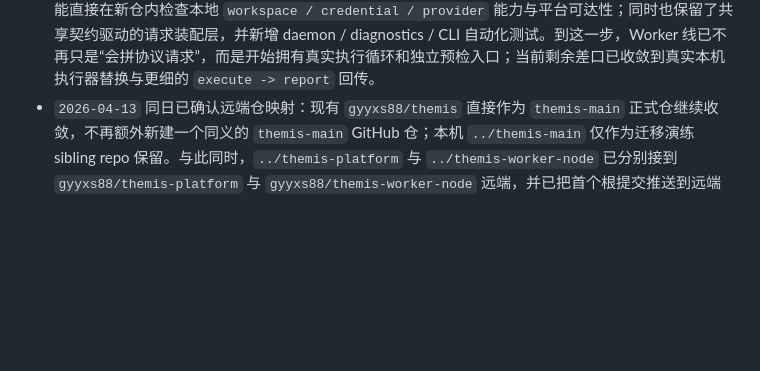
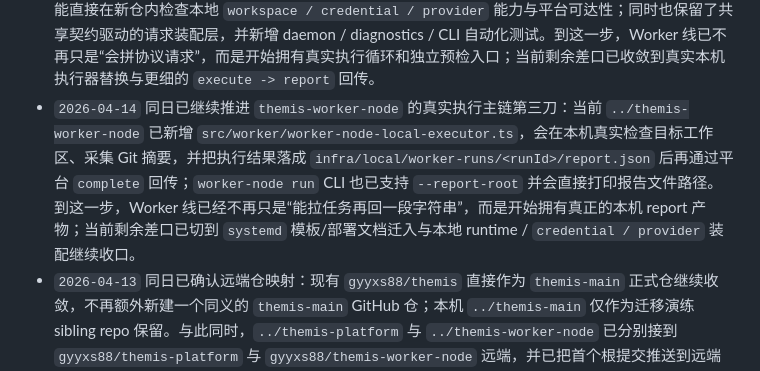
Before and after one commit to gyyxs88/themis, a Markdown page: docs/repository/themis-three-layer-split-migration-checklist.md, the part around the change. GitHub-like rendering; blank space fills up the shorter version.

Commit message:
docs: record worker local executor

```diff
--- a/docs/repository/themis-three-layer-split-migration-checklist.md
+++ b/docs/repository/themis-three-layer-split-migration-checklist.md
@@ -238,6 +238,7 @@
 - `2026-04-13` 同日已继续推进真实迁仓第二阶段：当前 sibling repo `../themis-platform` 已开始直接通过 `file:../themis-contracts` 消费共享 `managed-agent-platform-access` 契约，落入独立 `src/server/platform-app.ts` 最小 server，并用共享 `PLATFORM_ROUTE_NOT_FOUND` 错误响应锁住非平台 API；这说明平台仓已经不再只是目录骨架，而是开始验证“平台 surface 直接依赖显式契约”的最小运行形态。
 - `2026-04-13` 同日已继续推进真实迁仓第三阶段：当前 sibling repo `../themis-main` 已开始直接通过 `file:../themis-contracts` 消费共享治理与访问契约，落入 `src/platform/platform-gateway.ts` 的 waiting queue gateway 请求装配；sibling repo `../themis-worker-node` 也已开始通过同一依赖消费共享节点协议契约，落入 `src/platform/platform-worker-access.ts` 的 `nodes/register|heartbeat` 请求装配。三仓当前均已真实通过各自的 `npm run test`、`npm run typecheck`、`npm run build`，说明主 Themis / Worker 对独立契约仓的最小消费链路已经成立。
 - `2026-04-14` 同日已继续推进 `themis-worker-node` 的真实执行主链：当前 `../themis-worker-node` 已新增 `src/platform/platform-worker-client.ts`、`src/worker/worker-node-daemon.ts`、最小 `worker-node run` CLI，以及 `src/diagnostics/worker-node-diagnostics.ts` 与 `doctor worker-node` 预检，开始自己承接 `register -> heartbeat -> pull -> execute -> report` 首版闭环，并能直接在新仓内检查本地 `workspace / credential / provider` 能力与平台可达性；同时也保留了共享契约驱动的请求装配层，并新增 daemon / diagnostics / CLI 自动化测试。到这一步，Worker 线已不再只是“会拼协议请求”，而是开始拥有真实执行循环和独立预检入口；当前剩余差口已收敛到真实本机执行器替换与更细的 `execute -> report` 回传。
+- `2026-04-14` 同日已继续推进 `themis-worker-node` 的真实执行主链第三刀：当前 `../themis-worker-node` 已新增 `src/worker/worker-node-local-executor.ts`，会在本机真实检查目标工作区、采集 Git 摘要，并把执行结果落成 `infra/local/worker-runs/<runId>/report.json` 后再通过平台 `complete` 回传；`worker-node run` CLI 也已支持 `--report-root` 并会直接打印报告文件路径。到这一步，Worker 线已经不再只是“能拉任务再回一段字符串”，而是开始拥有真正的本机 report 产物；当前剩余差口已切到 `systemd` 模板/部署文档迁入与本地 runtime / `credential / provider` 装配继续收口。
 - `2026-04-13` 同日已确认远端仓映射：现有 `gyyxs88/themis` 直接作为 `themis-main` 正式仓继续收敛，不再额外新建一个同义的 `themis-main` GitHub 仓；本机 `../themis-main` 仅作为迁移演练 sibling repo 保留。与此同时，`../themis-platform` 与 `../themis-worker-node` 已分别接到 `gyyxs88/themis-platform` 与 `gyyxs88/themis-worker-node` 远端，并已把首个根提交推送到远端 `main`。
 - `2026-04-14` 已继续推进平台仓真实迁移首刀：当前 `../themis-platform` 已开始直接托管 `apps/platform/*` 独立前端壳，并在本仓落入最小 `nodes/register|heartbeat|list|detail` API、内存节点仓与静态资源服务；该仓当前已真实通过 `npm run test`、`npm run typecheck`、`npm run build`。这意味着平台仓已经从“最小 JSON bootstrap”继续往前走到“独立平台页 + 最小节点控制面都开始由新仓自己提供”的阶段。
 - `2026-04-14` 同日已继续补节点治理动作：当前 `../themis-platform` 已把 `nodes/drain|offline` API 和平台页对应按钮也迁入本仓，说明平台仓现在已经不只是“能看节点”，而是开始承接最小节点治理动作。`reclaim` 仍暂留在后续，因为主仓当前返回 shape 与 `themis-contracts` 里的共享类型还有一层差口，继续推进前应先补契约收口。
```
Also changed, not shown: 1 other file.
